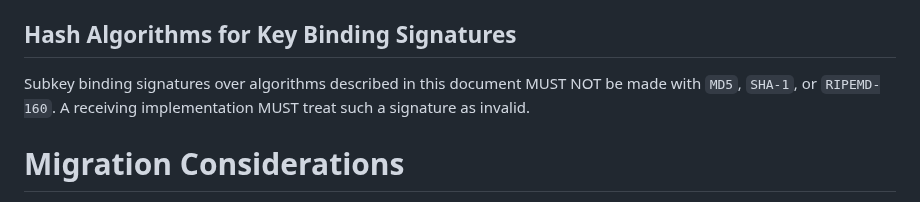
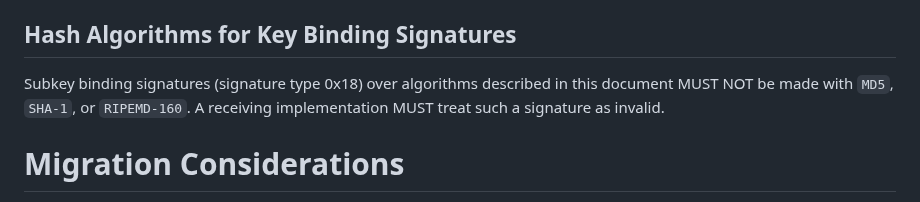
Before and after one commit to openpgp-pqc/draft-openpgp-pqc, a Markdown page: draft-ietf-openpgp-pqc.md, the part around the change. Drawn GitHub-style.

Commit message:
identify signature type for subkey binding signature, resolves #206

```diff
--- a/draft-ietf-openpgp-pqc.md
+++ b/draft-ietf-openpgp-pqc.md
@@ -843,7 +843,7 @@ If the pair `AES-128` with `OCB` is also implicitly added to the list, it is add
 
 ## Hash Algorithms for Key Binding Signatures
 
-Subkey binding signatures over algorithms described in this document MUST NOT be made with `MD5`, `SHA-1`, or `RIPEMD-160`.
+Subkey binding signatures (signature type 0x18) over algorithms described in this document MUST NOT be made with `MD5`, `SHA-1`, or `RIPEMD-160`.
 A receiving implementation MUST treat such a signature as invalid.
 
 # Migration Considerations
```
